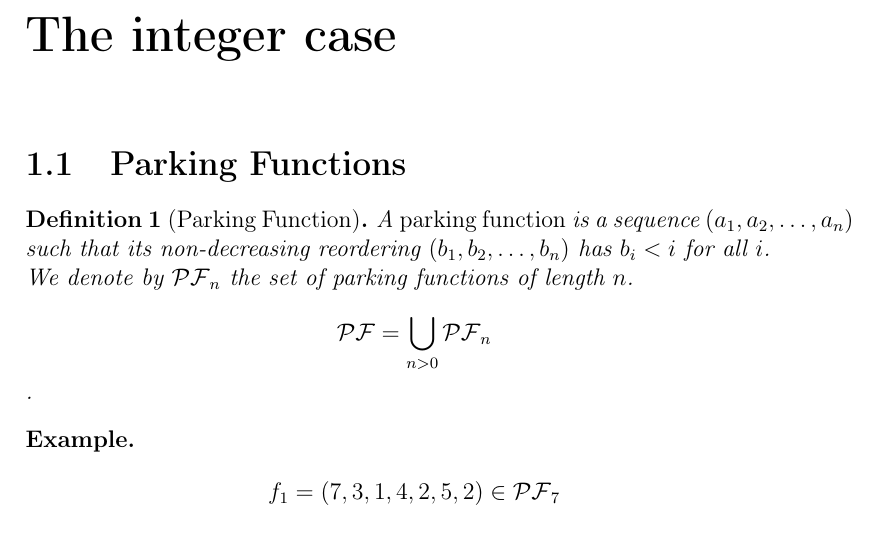
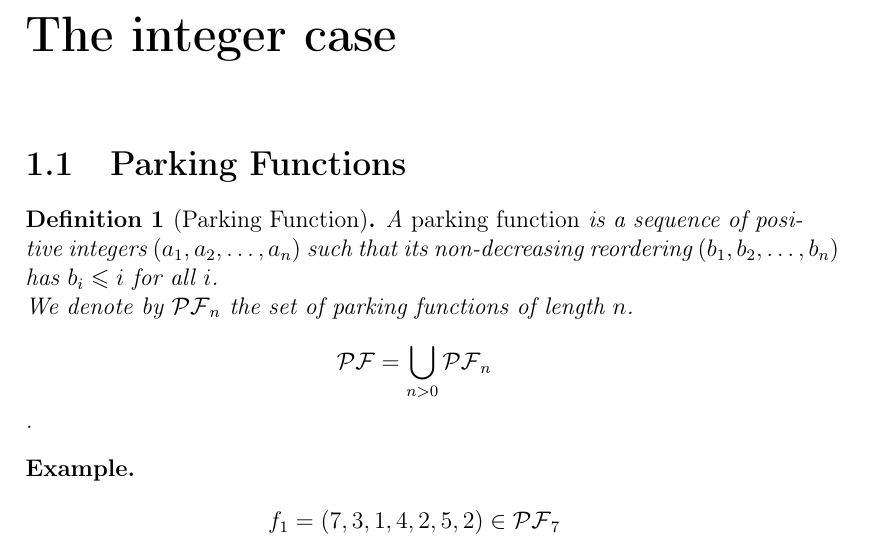
Before and after one commit to madamelo/ParkingFunctions, a LaTeX document (LaTeX/latex.tex): part of page 4 of 32, cut so that both start at the same text. Compiled offline with pdfLaTeX.

Commit message:
fixed first mistake

```diff
--- a/LaTeX/latex.tex
+++ b/LaTeX/latex.tex
@@ -44,9 +44,10 @@
 \section{Parking Functions}
 
 \begin{definition}[Parking Function]
-    A \emph{parking function} is a sequence $(a_1, a_2, \ldots, a_n)$
+    A \emph{parking function} is a sequence of positive integers
+    $(a_1, a_2, \ldots, a_n)$
     such that its non-decreasing reordering $(b_1, b_2, \ldots, b_n)$
-    has $b_i < i$ for all $i$.\\
+    has $b_i \leqslant i$ for all $i$.\\
     We denote by $\mathcal{PF}_n$ the set of parking functions of length $n$.
     $$\mathcal{PF} = \bigcup_{n > 0}{\mathcal{PF}_n}$$.
 \end{definition}
```
Also changed, not shown: LaTeX/latex.pdf, 3 other files.
